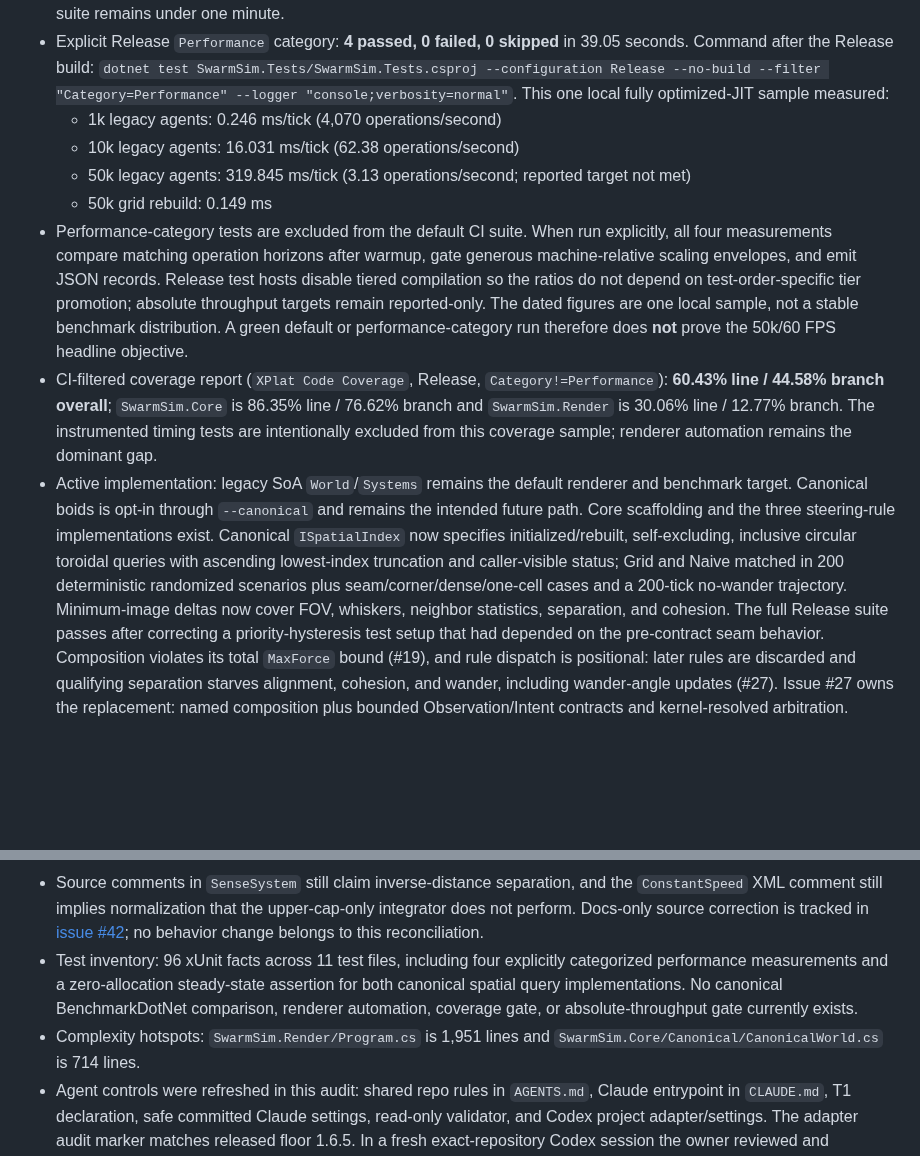
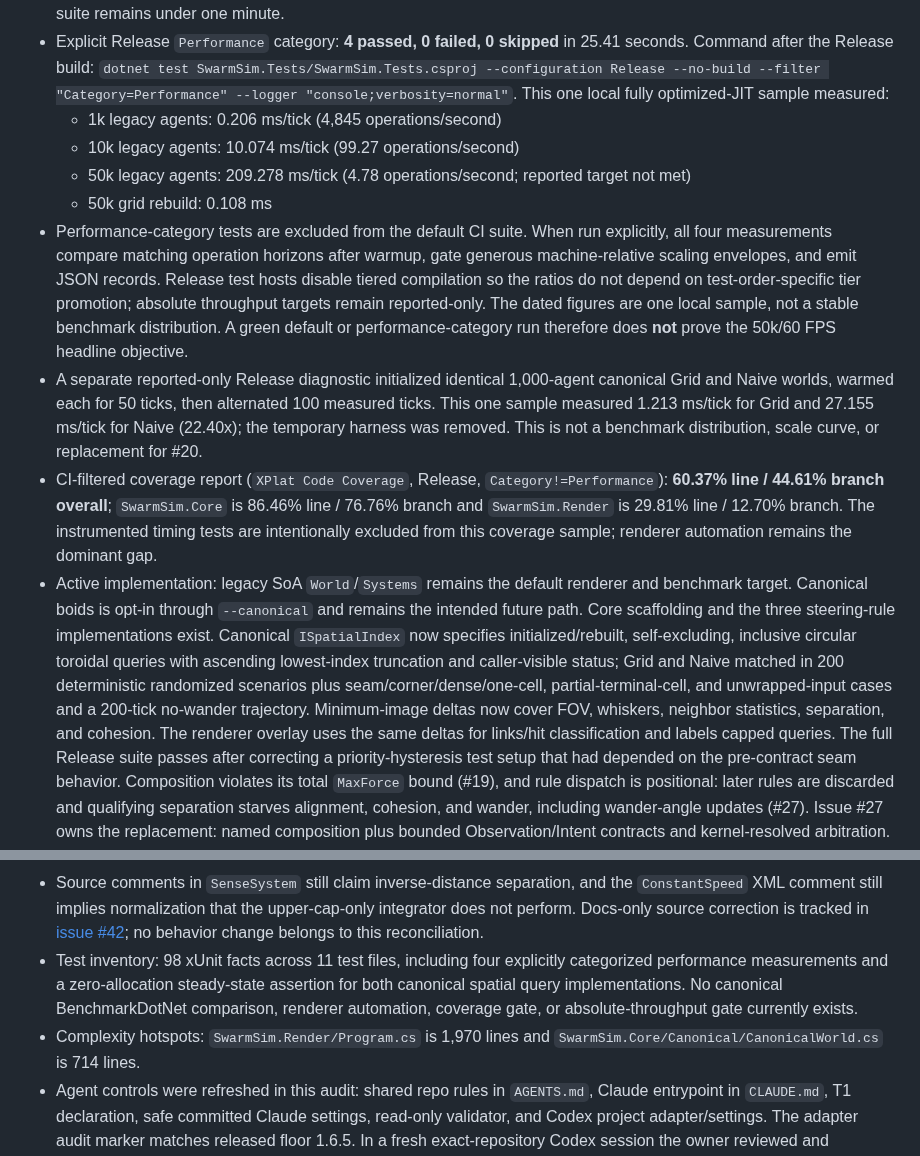
Before and after one commit to Chris0Jeky/SwarmingLilMen, a Markdown page: PROJECT_STATUS.md, 2 parts joined by grey strips. Drawn GitHub-style; blank space fills up the shorter version.

```diff
--- a/PROJECT_STATUS.md
+++ b/PROJECT_STATUS.md
@@ -34,12 +34,12 @@
   execution, confirming the full suite remains under one minute.
-- Explicit Release `Performance` category: **4 passed, 0 failed, 0 skipped** in 39.05 seconds.
+- Explicit Release `Performance` category: **4 passed, 0 failed, 0 skipped** in 25.41 seconds.
   Command after the Release build:
   `dotnet test SwarmSim.Tests/SwarmSim.Tests.csproj --configuration Release --no-build --filter "Category=Performance" --logger "console;verbosity=normal"`.
   This one local fully optimized-JIT sample measured:
-  - 1k legacy agents: 0.246 ms/tick (4,070 operations/second)
-  - 10k legacy agents: 16.031 ms/tick (62.38 operations/second)
-  - 50k legacy agents: 319.845 ms/tick (3.13 operations/second; reported target not met)
-  - 50k grid rebuild: 0.149 ms
+  - 1k legacy agents: 0.206 ms/tick (4,845 operations/second)
+  - 10k legacy agents: 10.074 ms/tick (99.27 operations/second)
+  - 50k legacy agents: 209.278 ms/tick (4.78 operations/second; reported target not met)
+  - 50k grid rebuild: 0.108 ms
 - Performance-category tests are excluded from the default CI suite. When run explicitly, all four
   measurements compare matching operation horizons after warmup, gate generous machine-relative
   scaling envelopes, and emit JSON records. Release test hosts disable tiered compilation so the
@@ -47,17 +47,23 @@
   reported-only. The dated figures are one local sample, not a stable benchmark distribution. A
   green default or performance-category run therefore does **not** prove the 50k/60 FPS headline
   objective.
-- CI-filtered coverage report (`XPlat Code Coverage`, Release, `Category!=Performance`): **60.43%
-  line / 44.58% branch overall**; `SwarmSim.Core` is 86.35% line / 76.62% branch and
-  `SwarmSim.Render` is 30.06% line / 12.77% branch. The instrumented timing tests are intentionally
+- A separate reported-only Release diagnostic initialized identical 1,000-agent canonical Grid and
+  Naive worlds, warmed each for 50 ticks, then alternated 100 measured ticks. This one sample
+  measured 1.213 ms/tick for Grid and 27.155 ms/tick for Naive (22.40x); the temporary harness was
+  removed. This is not a benchmark distribution, scale curve, or replacement for #20.
+- CI-filtered coverage report (`XPlat Code Coverage`, Release, `Category!=Performance`): **60.37%
+  line / 44.61% branch overall**; `SwarmSim.Core` is 86.46% line / 76.76% branch and
+  `SwarmSim.Render` is 29.81% line / 12.70% branch. The instrumented timing tests are intentionally
   excluded from this coverage sample; renderer automation remains the dominant gap.
 - Active implementation: legacy SoA `World`/`Systems` remains the default renderer and benchmark
   target. Canonical boids is opt-in through `--canonical` and remains the intended future path.
   Core scaffolding and the three steering-rule implementations exist. Canonical `ISpatialIndex` now
   specifies initialized/rebuilt, self-excluding, inclusive circular toroidal queries with ascending
   lowest-index truncation and caller-visible status; Grid and Naive matched in 200 deterministic
-  randomized scenarios plus seam/corner/dense/one-cell cases and a 200-tick no-wander trajectory.
+  randomized scenarios plus seam/corner/dense/one-cell, partial-terminal-cell, and unwrapped-input
+  cases and a 200-tick no-wander trajectory.
   Minimum-image deltas now cover FOV, whiskers, neighbor statistics, separation, and cohesion.
+  The renderer overlay uses the same deltas for links/hit classification and labels capped queries.
   The full Release suite passes after correcting a priority-hysteresis test setup that had depended
   on the pre-contract seam behavior. Composition violates its total `MaxForce` bound (#19), and
   rule dispatch is positional: later rules are discarded and qualifying separation starves
@@ -113,11 +119,11 @@
   Docs-only source correction is tracked in
   [issue #42](https://github.com/Chris0Jeky/SwarmingLilMen/issues/42); no behavior change belongs to
   this reconciliation.
-- Test inventory: 96 xUnit facts across 11 test files, including four explicitly categorized
+- Test inventory: 98 xUnit facts across 11 test files, including four explicitly categorized
   performance measurements and a zero-allocation steady-state assertion for both canonical spatial
   query implementations. No canonical BenchmarkDotNet comparison, renderer automation, coverage
   gate, or absolute-throughput gate currently exists.
-- Complexity hotspots: `SwarmSim.Render/Program.cs` is 1,951 lines and
+- Complexity hotspots: `SwarmSim.Render/Program.cs` is 1,970 lines and
   `SwarmSim.Core/Canonical/CanonicalWorld.cs` is 714 lines.
 - Agent controls were refreshed in this audit: shared repo rules in `AGENTS.md`, Claude entrypoint
   in `CLAUDE.md`, T1 declaration, safe committed Claude settings, read-only validator, and Codex
```
Also changed, not shown: other parts of PROJECT_STATUS.md (+3 -3 lines), docs/PHASE_3_READINESS_CHECKLIST.md (+8 -5 lines).
